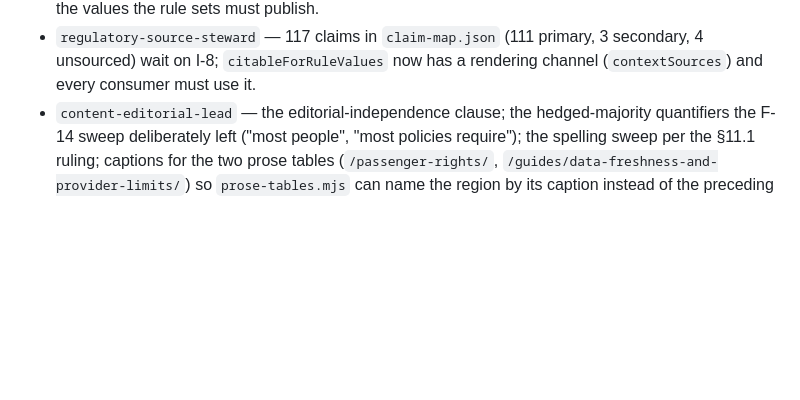
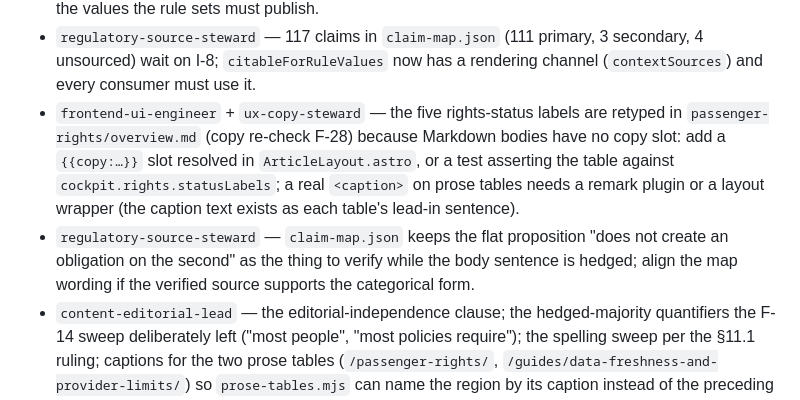
Before and after one commit to kevynsgrin-a11y/DelayPilot, a Markdown page: docs/BUILD_PLAN.md, the part around the change. Drawn GitHub-style; blank space fills up the shorter version.

```diff
--- a/docs/BUILD_PLAN.md
+++ b/docs/BUILD_PLAN.md
@@ -446,6 +446,8 @@ Ruling adopted (`DIRECTIVE.md §3.1`): the demo sentence is triggered by fixture
 - `monetization-partnerships-engineer` — `AdSlotShell.enabled` needs the consent gate and the local/test/screenshot/demo-review gate behind it; `ads.txt`, the placement tests and the `/advertising-policy/` rewrite land in the same change that enables advertising; the reserved position inside the demo cockpit is inert.
 - `rights-rules-engineer` — 46 `{{rule:<jurisdiction>:<path>}}` slot paths in the content tree name the values the rule sets must publish.
 - `regulatory-source-steward` — 117 claims in `claim-map.json` (111 primary, 3 secondary, 4 unsourced) wait on I-8; `citableForRuleValues` now has a rendering channel (`contextSources`) and every consumer must use it.
+- `frontend-ui-engineer` + `ux-copy-steward` — the five rights-status labels are retyped in `passenger-rights/overview.md` (copy re-check F-28) because Markdown bodies have no copy slot: add a `{{copy:…}}` slot resolved in `ArticleLayout.astro`, or a test asserting the table against `cockpit.rights.statusLabels`; a real `<caption>` on prose tables needs a remark plugin or a layout wrapper (the caption text exists as each table's lead-in sentence).
+- `regulatory-source-steward` — `claim-map.json` keeps the flat proposition "does not create an obligation on the second" as the thing to verify while the body sentence is hedged; align the map wording if the verified source supports the categorical form.
 - `content-editorial-lead` — the editorial-independence clause; the hedged-majority quantifiers the F-14 sweep deliberately left ("most people", "most policies require"); the spelling sweep per the §11.1 ruling; captions for the two prose tables (`/passenger-rights/`, `/guides/data-freshness-and-provider-limits/`) so `prose-tables.mjs` can name the region by its caption instead of the preceding heading.
 - `security-privacy-engineer` — `docs/PRIVACY.md` (the `/privacy/` page states the current posture; the document behind it does not exist yet).
 - `brand-design-director` — F23 (the fallback pair) stays open by decision; `Callout` heading level and the `info` glyph landed in this session's fix loop; a view on `.dpx-hero__availability` now spanning the left column at ≥ 1024 px (the F35 fix) and on whether `Disclaimer` adopts the `info` glyph.
```
Also changed, not shown: .claude/agents/content-editorial-lead.md (+1 -1 lines), DIRECTIVE.md (+4 -2 lines).
